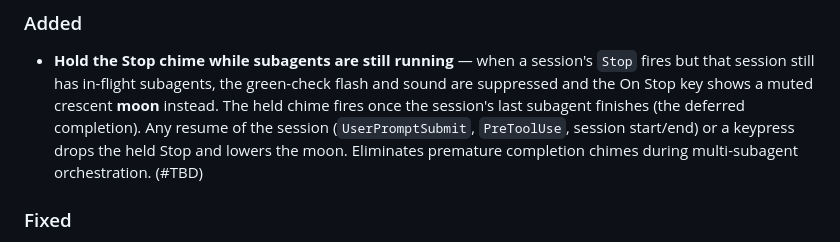
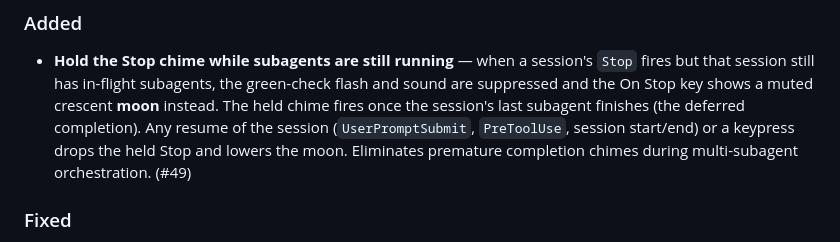
Before and after one commit to nshopik/agentichooks, a Markdown page: CHANGELOG.md, the part around the change. Rendered like a GitHub page.

Commit message:
changelog: fill in PR number for the Stop-hold entry
Co-Authored-By: Claude Opus 4.8 (1M context) <noreply@anthropic.com>

```diff
--- a/CHANGELOG.md
+++ b/CHANGELOG.md
@@ -13,7 +13,7 @@ All notable changes to this project will be documented in this file.
   finishes (the deferred completion). Any resume of the session
   (`UserPromptSubmit`, `PreToolUse`, session start/end) or a keypress drops the
   held Stop and lowers the moon. Eliminates premature completion chimes during
-  multi-subagent orchestration. (#TBD)
+  multi-subagent orchestration. (#49)
 
 ### Fixed
 
```
